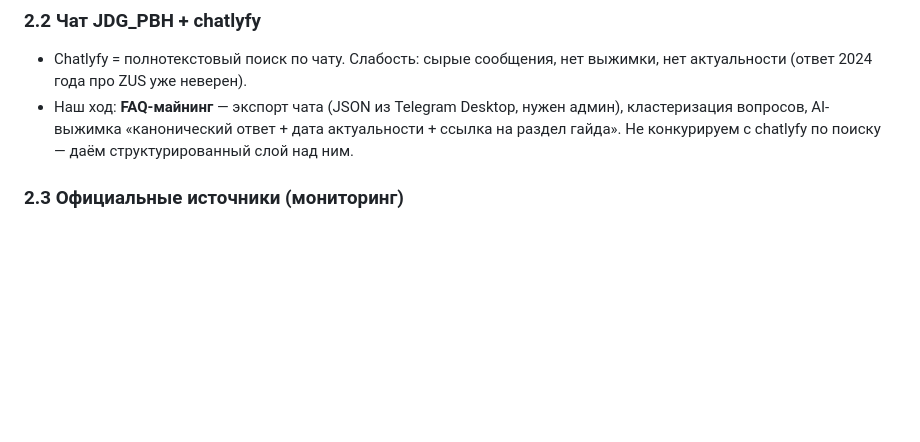
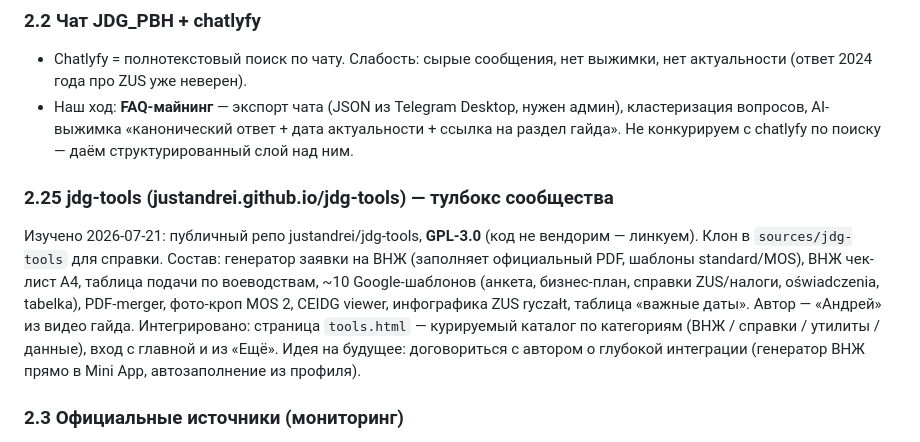
Before and after one commit to ipostatos/JGD_Bot, a Markdown page: docs/CONCEPT.md, the part around the change. Drawn GitHub-style; blank space fills up the shorter version.

Commit message:
Концепция: jdg-tools как источник (GPL-3.0, интеграция ссылками)
Co-Authored-By: Claude Fable 5 <noreply@anthropic.com>

```diff
--- a/docs/CONCEPT.md
+++ b/docs/CONCEPT.md
@@ -22,6 +22,16 @@
 ### 2.2 Чат JDG_PBH + chatlyfy
 - Chatlyfy = полнотекстовый поиск по чату. Слабость: сырые сообщения, нет выжимки, нет актуальности (ответ 2024 года про ZUS уже неверен).
 - Наш ход: **FAQ-майнинг** — экспорт чата (JSON из Telegram Desktop, нужен админ), кластеризация вопросов, AI-выжимка «канонический ответ + дата актуальности + ссылка на раздел гайда». Не конкурируем с chatlyfy по поиску — даём структурированный слой над ним.
+
+### 2.25 jdg-tools (justandrei.github.io/jdg-tools) — тулбокс сообщества
+Изучено 2026-07-21: публичный репо justandrei/jdg-tools, **GPL-3.0** (код не вендорим — линкуем).
+Клон в `sources/jdg-tools` для справки. Состав: генератор заявки на ВНЖ (заполняет официальный
+PDF, шаблоны standard/MOS), ВНЖ чек-лист A4, таблица подачи по воеводствам, ~10 Google-шаблонов
+(анкета, бизнес-план, справки ZUS/налоги, oświadczenia, tabelka), PDF-merger, фото-кроп MOS 2,
+CEIDG viewer, инфографика ZUS ryczałt, таблица «важные даты». Автор — «Андрей» из видео гайда.
+Интегрировано: страница `tools.html` — курируемый каталог по категориям (ВНЖ / справки /
+утилиты / данные), вход с главной и из «Ещё». Идея на будущее: договориться с автором о
+глубокой интеграции (генератор ВНЖ прямо в Mini App, автозаполнение из профиля).
 
 ### 2.3 Официальные источники (мониторинг)
 Проверено 2026-07-21: **RSS нет** — podatki.gov.pl/rss отдаёт 404, у ZUS фид не обнаружен, biznes.gov.pl/pl/portal/aktualnosci — 404 (URL новостей другой, найти при реализации). Значит:
```
